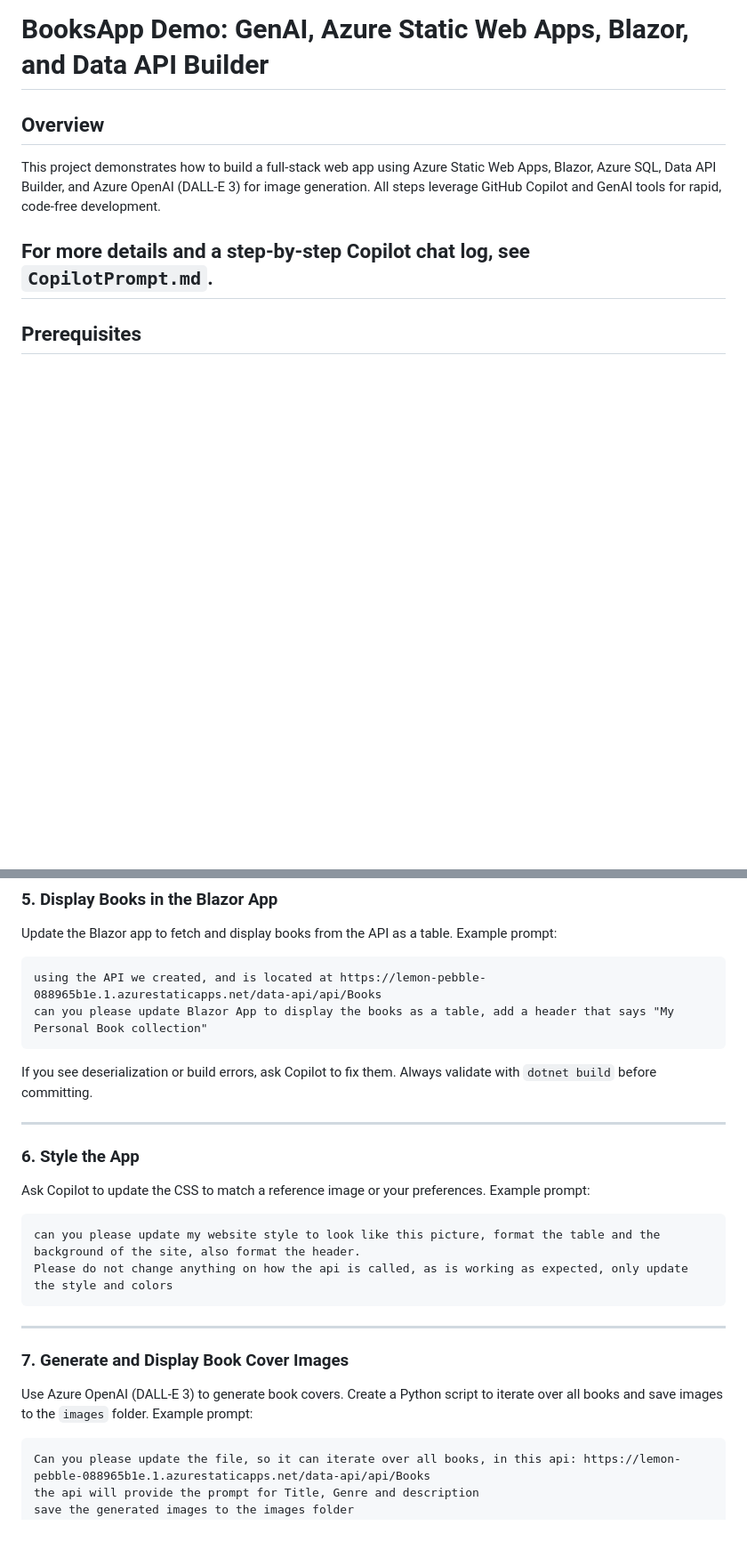
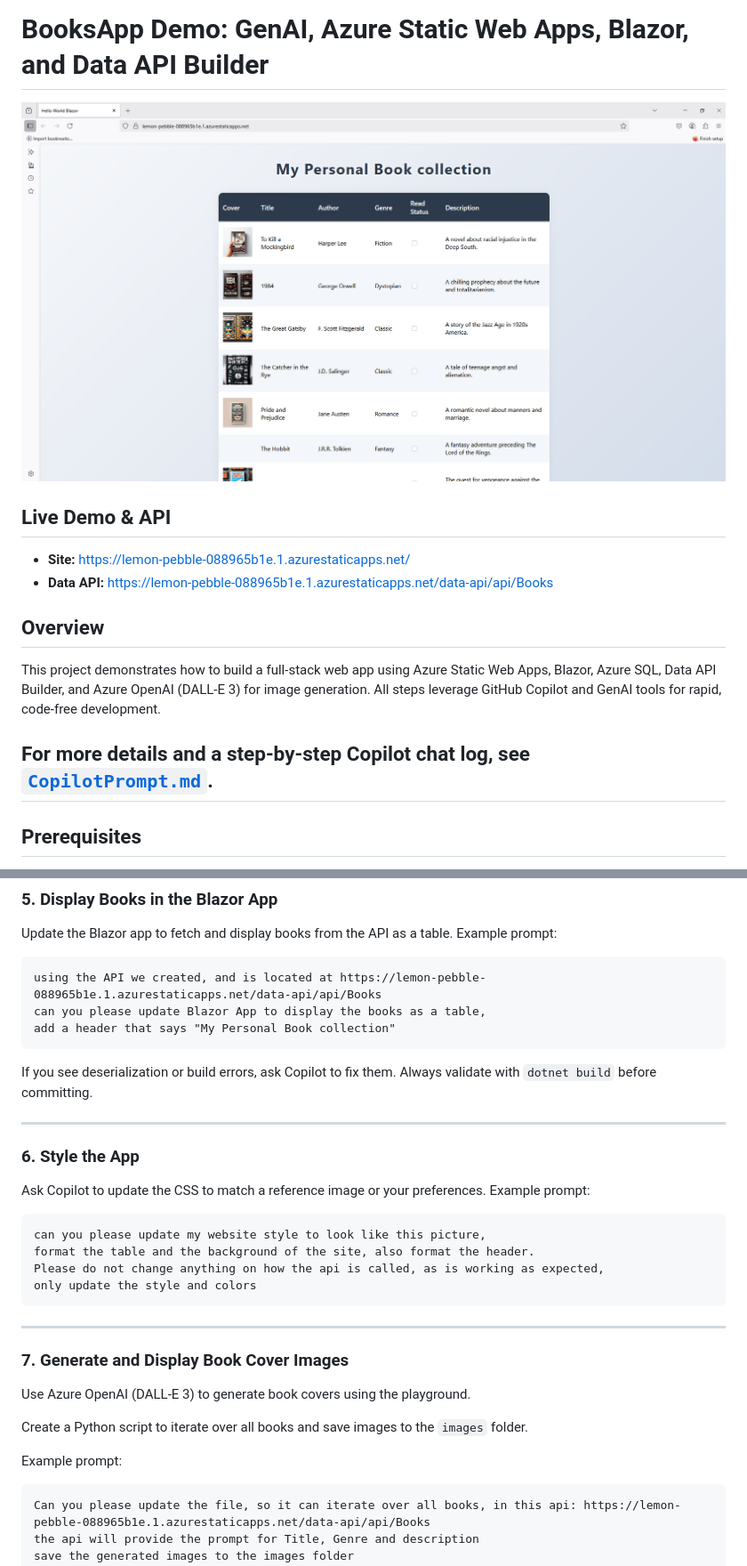
Before and after one commit to Epivaral/DemoAppGenAI, a Markdown page: README.md, 2 parts joined by grey strips. Shown at 89% size. GitHub-like rendering; blank space fills up the shorter version.

````diff
--- a/README.md
+++ b/README.md
@@ -1,9 +1,15 @@
 # BooksApp Demo: GenAI, Azure Static Web Apps, Blazor, and Data API Builder
+
+![Booksapp Screenshot](Page.png)
+
+## Live Demo & API
+- **Site:** [https://lemon-pebble-088965b1e.1.azurestaticapps.net/](https://lemon-pebble-088965b1e.1.azurestaticapps.net/)
+- **Data API:** [https://lemon-pebble-088965b1e.1.azurestaticapps.net/data-api/api/Books](https://lemon-pebble-088965b1e.1.azurestaticapps.net/data-api/api/Books)
 
 ## Overview
 This project demonstrates how to build a full-stack web app using Azure Static Web Apps, Blazor, Azure SQL, Data API Builder, and Azure OpenAI (DALL-E 3) for image generation. All steps leverage GitHub Copilot and GenAI tools for rapid, code-free development.
 
-**For more details and a step-by-step Copilot chat log, see `CopilotPrompt.md`.**
+**For more details and a step-by-step Copilot chat log, see [`CopilotPrompt.md`](CopilotPrompt.md).**
 ---
 
 ## Prerequisites
@@ -77,7 +84,8 @@ Update the Blazor app to fetch and display books from the API as a table. Exampl
 
 ```
 using the API we created, and is located at https://lemon-pebble-088965b1e.1.azurestaticapps.net/data-api/api/Books
-can you please update Blazor App to display the books as a table, add a header that says "My Personal Book collection"
+can you please update Blazor App to display the books as a table,
+add a header that says "My Personal Book collection"
 ```
 
 If you see deserialization or build errors, ask Copilot to fix them. Always validate with `dotnet build` before committing.
@@ -88,14 +96,21 @@ If you see deserialization or build errors, ask Copilot to fix them. Always vali
 Ask Copilot to update the CSS to match a reference image or your preferences. Example prompt:
 
 ```
-can you please update my website style to look like this picture, format the table and the background of the site, also format the header.
-Please do not change anything on how the api is called, as is working as expected, only update the style and colors
+can you please update my website style to look like this picture,
+format the table and the background of the site, also format the header.
+Please do not change anything on how the api is called, as is working as expected,
+only update the style and colors
 ```
 
 ---
 
 ### 7. Generate and Display Book Cover Images
-Use Azure OpenAI (DALL-E 3) to generate book covers. Create a Python script to iterate over all books and save images to the `images` folder. Example prompt:
+
+Use Azure OpenAI (DALL-E 3) to generate book covers using the playground.
+
+Create a Python script to iterate over all books and save images to the `images` folder.
+
+Example prompt:
 
 ```
 Can you please update the file, so it can iterate over all books, in this api: https://lemon-pebble-088965b1e.1.azurestaticapps.net/data-api/api/Books
````
Also changed, not shown: other parts of README.md (+3 -3 lines).
